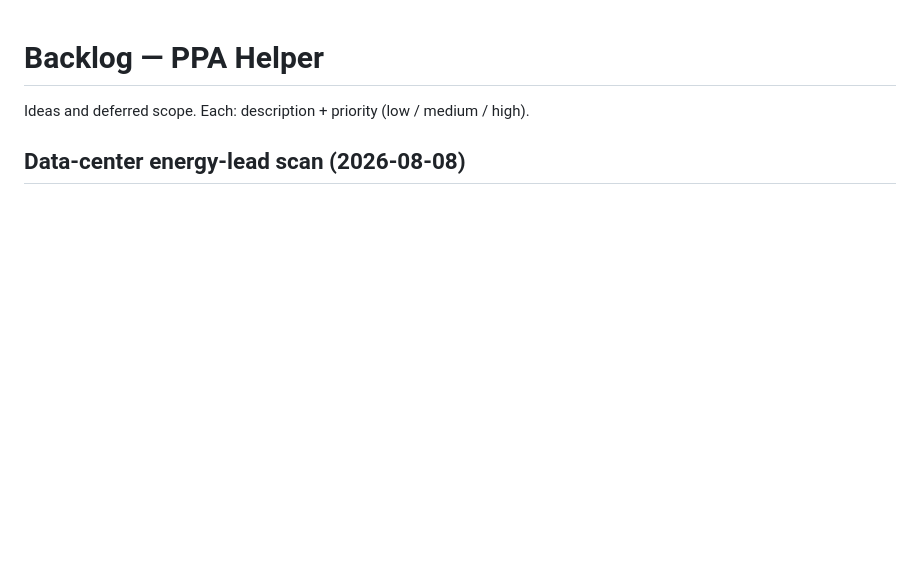
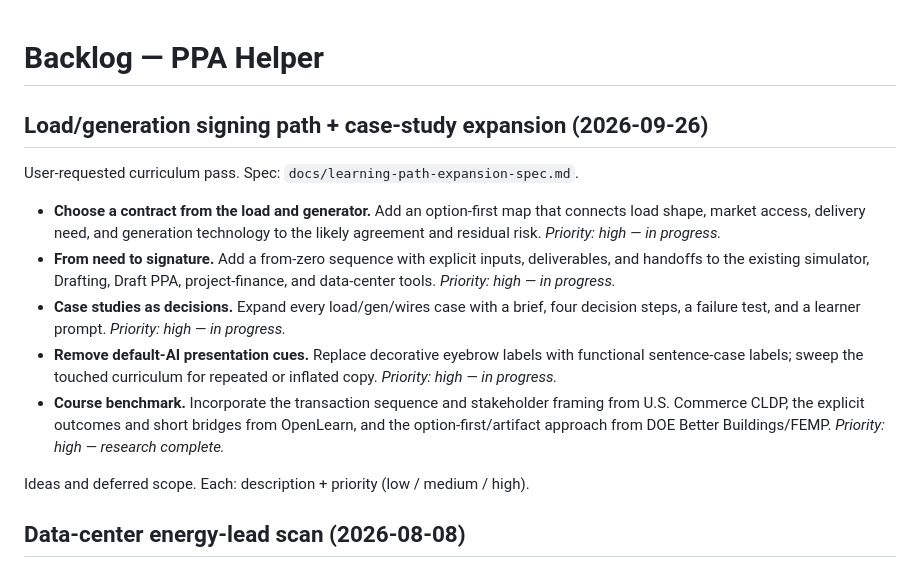
Before and after one commit to pranava0x0/PPAhelper, a Markdown page: backlog.md, the part around the change. GitHub-like rendering; blank space fills up the shorter version.

Commit message:
document the PPA learning-path expansion

```diff
--- a/backlog.md
+++ b/backlog.md
@@ -1,4 +1,14 @@
 # Backlog — PPA Helper
+
+## Load/generation signing path + case-study expansion (2026-09-26)
+
+User-requested curriculum pass. Spec: `docs/learning-path-expansion-spec.md`.
+
+- **Choose a contract from the load and generator.** Add an option-first map that connects load shape, market access, delivery need, and generation technology to the likely agreement and residual risk. *Priority: high — in progress.*
+- **From need to signature.** Add a from-zero sequence with explicit inputs, deliverables, and handoffs to the existing simulator, Drafting, Draft PPA, project-finance, and data-center tools. *Priority: high — in progress.*
+- **Case studies as decisions.** Expand every load/gen/wires case with a brief, four decision steps, a failure test, and a learner prompt. *Priority: high — in progress.*
+- **Remove default-AI presentation cues.** Replace decorative eyebrow labels with functional sentence-case labels; sweep the touched curriculum for repeated or inflated copy. *Priority: high — in progress.*
+- **Course benchmark.** Incorporate the transaction sequence and stakeholder framing from U.S. Commerce CLDP, the explicit outcomes and short bridges from OpenLearn, and the option-first/artifact approach from DOE Better Buildings/FEMP. *Priority: high — research complete.*
 
 Ideas and deferred scope. Each: description + priority (low / medium / high).
 
```
Also changed, not shown: docs/learning-path-expansion-spec.md (added, +64 -0 lines).
